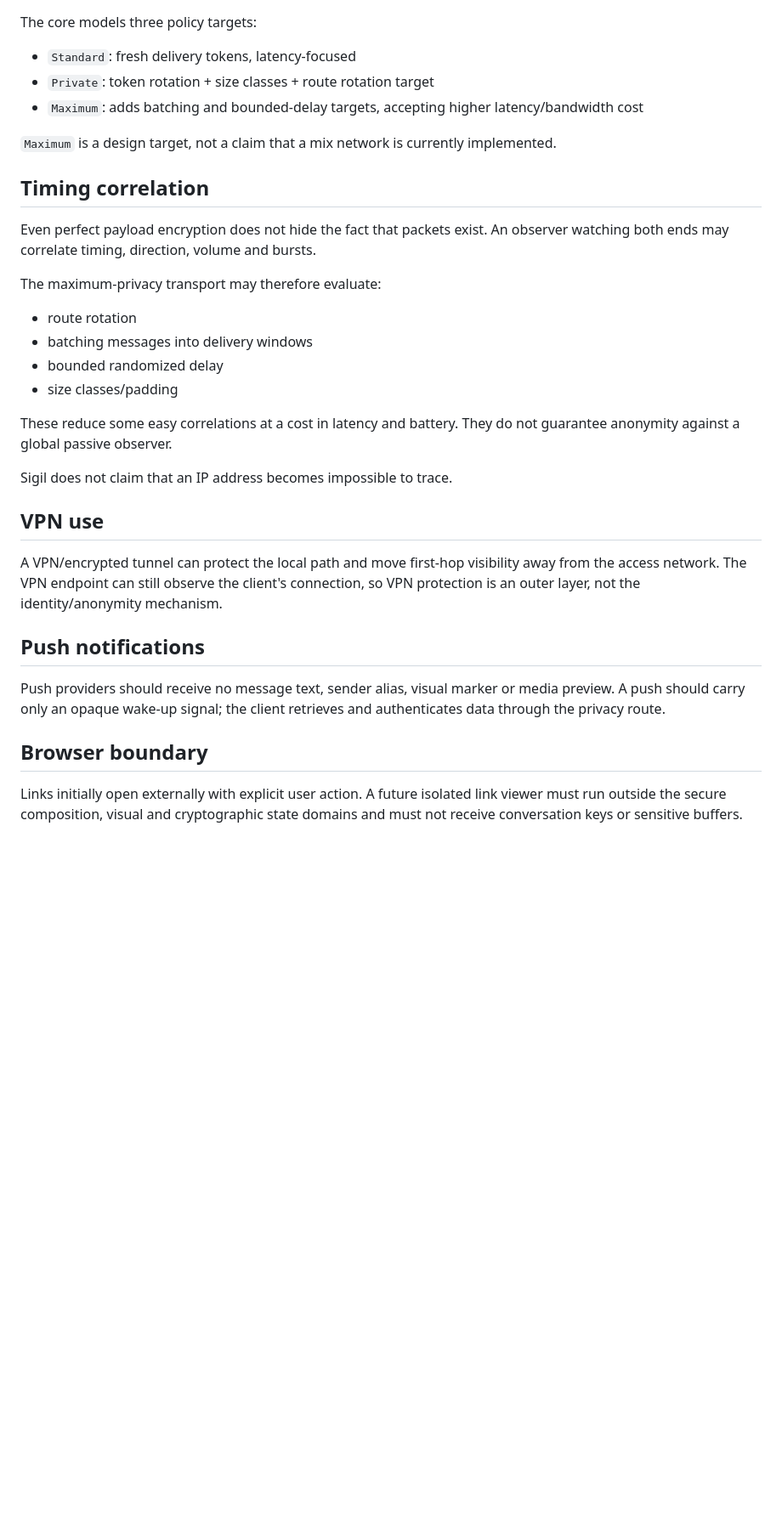
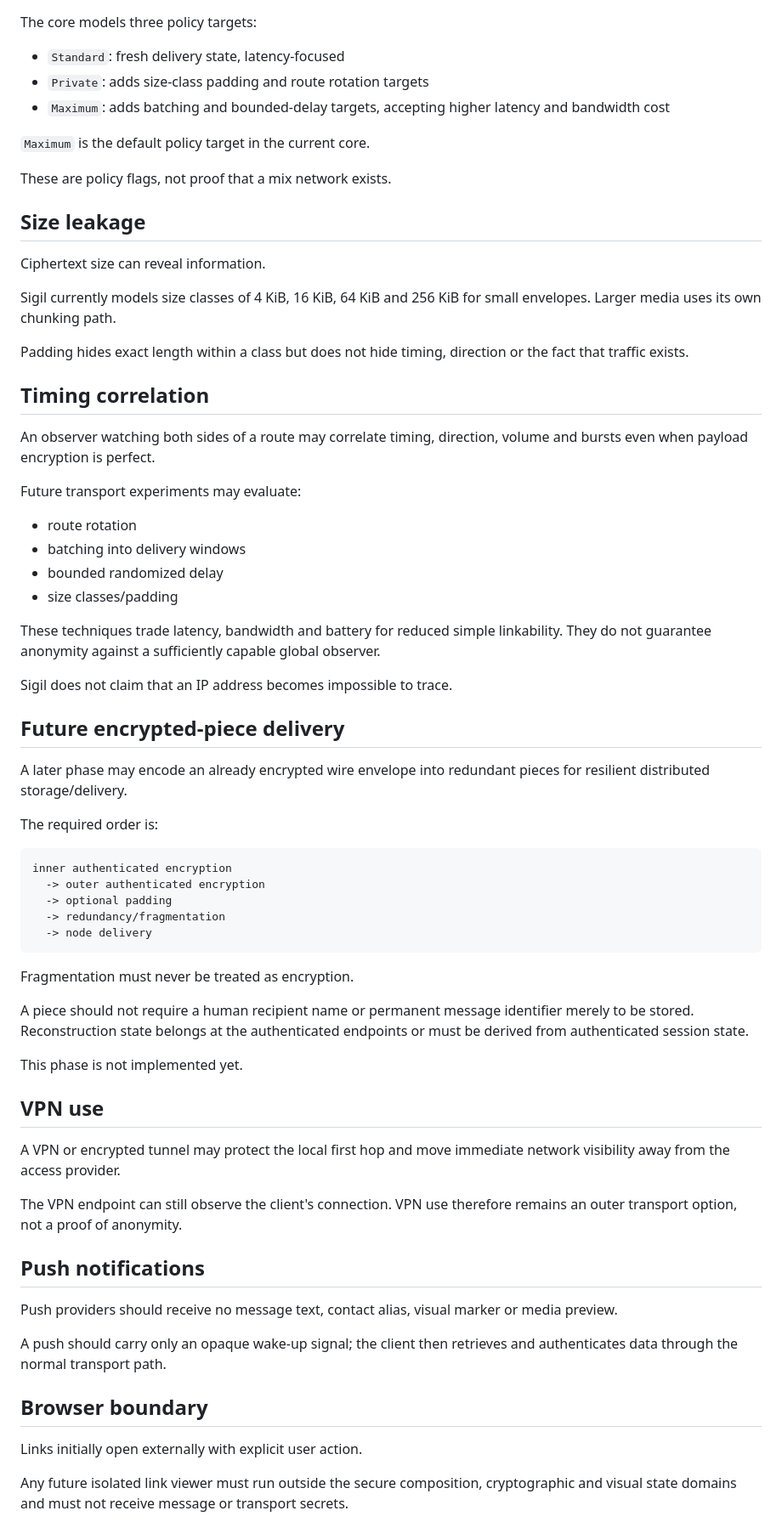
Before and after one commit to generiz/Sigil, a Markdown page: docs/PRIVACY_NETWORK.md, the part around one of its changes. Shown at 85% size. Drawn GitHub-style; blank space fills up the shorter version.

````diff
--- a/docs/PRIVACY_NETWORK.md
+++ b/docs/PRIVACY_NETWORK.md
@@ -75,35 +75,71 @@ Padding consumes bandwidth and does not conceal timing or direction by itself.
 
 The core models three policy targets:
 
-- `Standard`: fresh delivery tokens, latency-focused
-- `Private`: token rotation + size classes + route rotation target
-- `Maximum`: adds batching and bounded-delay targets, accepting higher latency/bandwidth cost
+- `Standard`: fresh delivery state, latency-focused
+- `Private`: adds size-class padding and route rotation targets
+- `Maximum`: adds batching and bounded-delay targets, accepting higher latency and bandwidth cost
 
-`Maximum` is a design target, not a claim that a mix network is currently implemented.
+`Maximum` is the default policy target in the current core.
+
+These are policy flags, not proof that a mix network exists.
+
+## Size leakage
+
+Ciphertext size can reveal information.
+
+Sigil currently models size classes of 4 KiB, 16 KiB, 64 KiB and 256 KiB for small envelopes. Larger media uses its own chunking path.
+
+Padding hides exact length within a class but does not hide timing, direction or the fact that traffic exists.
 
 ## Timing correlation
 
-Even perfect payload encryption does not hide the fact that packets exist. An observer watching both ends may correlate timing, direction, volume and bursts.
+An observer watching both sides of a route may correlate timing, direction, volume and bursts even when payload encryption is perfect.
 
-The maximum-privacy transport may therefore evaluate:
+Future transport experiments may evaluate:
 
 - route rotation
-- batching messages into delivery windows
+- batching into delivery windows
 - bounded randomized delay
 - size classes/padding
 
-These reduce some easy correlations at a cost in latency and battery. They do not guarantee anonymity against a global passive observer.
+These techniques trade latency, bandwidth and battery for reduced simple linkability. They do not guarantee anonymity against a sufficiently capable global observer.
 
 Sigil does not claim that an IP address becomes impossible to trace.
 
+## Future encrypted-piece delivery
+
+A later phase may encode an already encrypted wire envelope into redundant pieces for resilient distributed storage/delivery.
+
+The required order is:
+
+```text
+inner authenticated encryption
+  -> outer authenticated encryption
+  -> optional padding
+  -> redundancy/fragmentation
+  -> node delivery
+```
+
+Fragmentation must never be treated as encryption.
+
+A piece should not require a human recipient name or permanent message identifier merely to be stored. Reconstruction state belongs at the authenticated endpoints or must be derived from authenticated session state.
+
+This phase is not implemented yet.
+
 ## VPN use
 
-A VPN/encrypted tunnel can protect the local path and move first-hop visibility away from the access network. The VPN endpoint can still observe the client's connection, so VPN protection is an outer layer, not the identity/anonymity mechanism.
+A VPN or encrypted tunnel may protect the local first hop and move immediate network visibility away from the access provider.
+
+The VPN endpoint can still observe the client's connection. VPN use therefore remains an outer transport option, not a proof of anonymity.
 
 ## Push notifications
 
-Push providers should receive no message text, sender alias, visual marker or media preview. A push should carry only an opaque wake-up signal; the client retrieves and authenticates data through the privacy route.
+Push providers should receive no message text, contact alias, visual marker or media preview.
+
+A push should carry only an opaque wake-up signal; the client then retrieves and authenticates data through the normal transport path.
 
 ## Browser boundary
 
-Links initially open externally with explicit user action. A future isolated link viewer must run outside the secure composition, visual and cryptographic state domains and must not receive conversation keys or sensitive buffers.
+Links initially open externally with explicit user action.
+
+Any future isolated link viewer must run outside the secure composition, cryptographic and visual state domains and must not receive message or transport secrets.
````
Also changed, not shown: other parts of docs/PRIVACY_NETWORK.md (+47 -47 lines).
